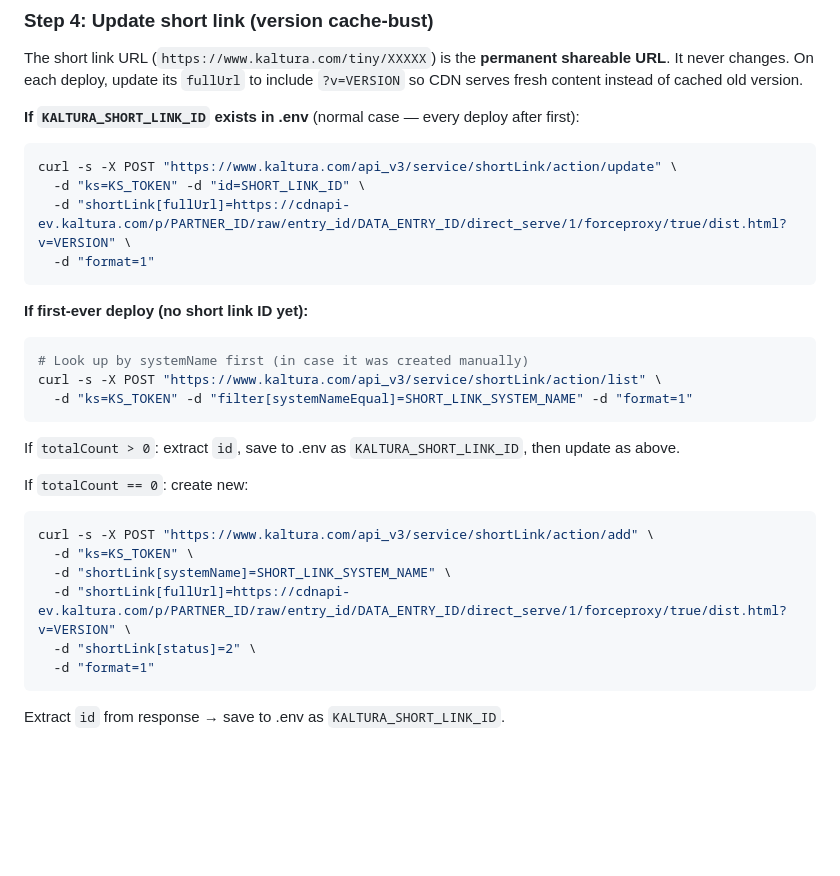
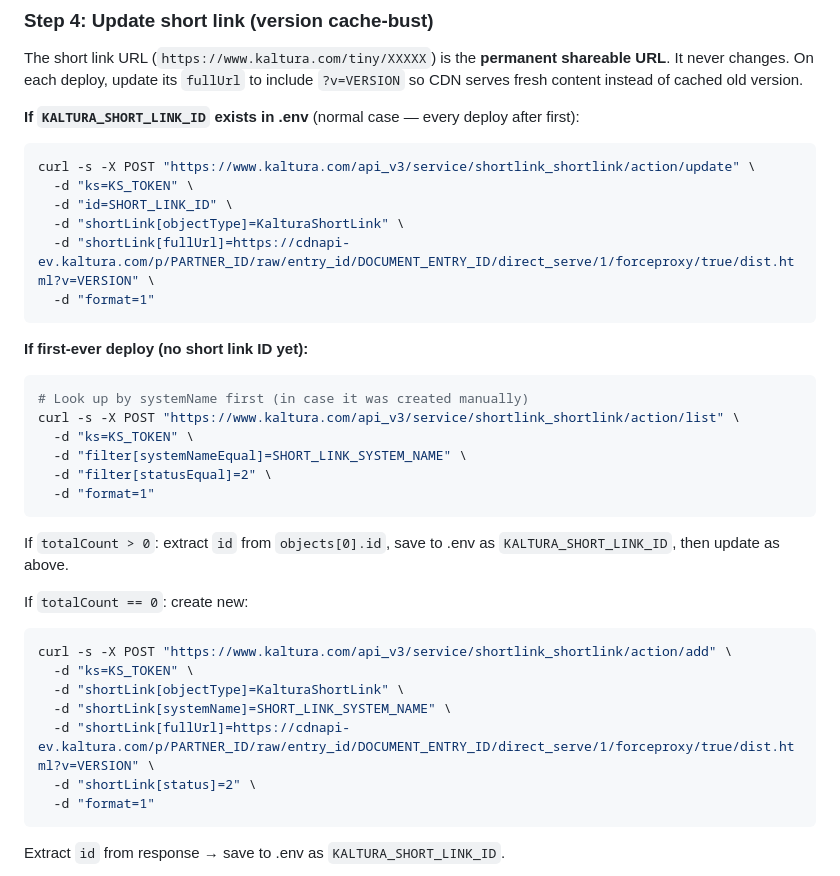
Before and after one commit to kaltura/avatar-presentation-skill, a Markdown page: skills/avatar-deck/SKILL.md, the part around the change. Drawn GitHub-style; blank space fills up the shorter version.

Commit message:
Fix shortlink API: correct service path and objectType
- Service path: shortlink_shortlink (not shortLink)
- Add required shortLink[objectType]=KalturaShortLink to add/update
- Add filter[statusEqual]=2 to list call
- Fix placeholder from DATA_ENTRY_ID to DOCUMENT_ENTRY_ID in URLs

Verified against https://kaltura.md/KALTURA_SHORT_LINK_API/

Co-Authored-By: Claude Opus 4.6 <noreply@anthropic.com>

````diff
--- a/skills/avatar-deck/SKILL.md
+++ b/skills/avatar-deck/SKILL.md
@@ -604,9 +604,11 @@ serves fresh content instead of cached old version.
 **If `KALTURA_SHORT_LINK_ID` exists in .env** (normal case — every deploy after first):
 
 ```bash
-curl -s -X POST "https://www.kaltura.com/api_v3/service/shortLink/action/update" \
-  -d "ks=KS_TOKEN" -d "id=SHORT_LINK_ID" \
-  -d "shortLink[fullUrl]=https://cdnapi-ev.kaltura.com/p/PARTNER_ID/raw/entry_id/DATA_ENTRY_ID/direct_serve/1/forceproxy/true/dist.html?v=VERSION" \
+curl -s -X POST "https://www.kaltura.com/api_v3/service/shortlink_shortlink/action/update" \
+  -d "ks=KS_TOKEN" \
+  -d "id=SHORT_LINK_ID" \
+  -d "shortLink[objectType]=KalturaShortLink" \
+  -d "shortLink[fullUrl]=https://cdnapi-ev.kaltura.com/p/PARTNER_ID/raw/entry_id/DOCUMENT_ENTRY_ID/direct_serve/1/forceproxy/true/dist.html?v=VERSION" \
   -d "format=1"
 ```
 
@@ -614,19 +616,23 @@ curl -s -X POST "https://www.kaltura.com/api_v3/service/shortLink/action/update"
 
 ```bash
 # Look up by systemName first (in case it was created manually)
-curl -s -X POST "https://www.kaltura.com/api_v3/service/shortLink/action/list" \
-  -d "ks=KS_TOKEN" -d "filter[systemNameEqual]=SHORT_LINK_SYSTEM_NAME" -d "format=1"
+curl -s -X POST "https://www.kaltura.com/api_v3/service/shortlink_shortlink/action/list" \
+  -d "ks=KS_TOKEN" \
+  -d "filter[systemNameEqual]=SHORT_LINK_SYSTEM_NAME" \
+  -d "filter[statusEqual]=2" \
+  -d "format=1"
 ```
 
-If `totalCount > 0`: extract `id`, save to .env as `KALTURA_SHORT_LINK_ID`, then update as above.
+If `totalCount > 0`: extract `id` from `objects[0].id`, save to .env as `KALTURA_SHORT_LINK_ID`, then update as above.
 
 If `totalCount == 0`: create new:
 
 ```bash
-curl -s -X POST "https://www.kaltura.com/api_v3/service/shortLink/action/add" \
+curl -s -X POST "https://www.kaltura.com/api_v3/service/shortlink_shortlink/action/add" \
   -d "ks=KS_TOKEN" \
+  -d "shortLink[objectType]=KalturaShortLink" \
   -d "shortLink[systemName]=SHORT_LINK_SYSTEM_NAME" \
-  -d "shortLink[fullUrl]=https://cdnapi-ev.kaltura.com/p/PARTNER_ID/raw/entry_id/DATA_ENTRY_ID/direct_serve/1/forceproxy/true/dist.html?v=VERSION" \
+  -d "shortLink[fullUrl]=https://cdnapi-ev.kaltura.com/p/PARTNER_ID/raw/entry_id/DOCUMENT_ENTRY_ID/direct_serve/1/forceproxy/true/dist.html?v=VERSION" \
   -d "shortLink[status]=2" \
   -d "format=1"
 ```
````
